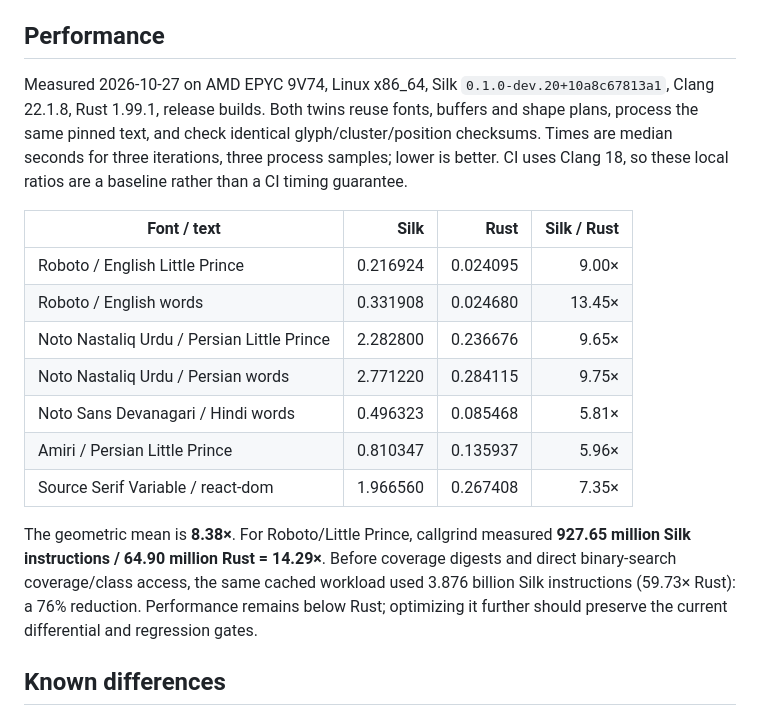
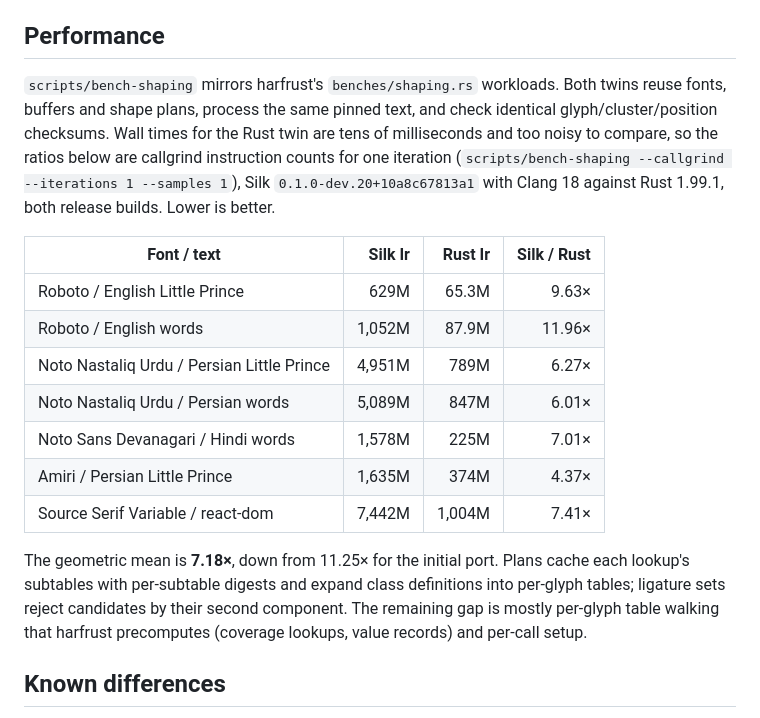
Before and after one commit to julia-script/read-fonts, a Markdown page: harfrust/README.md, the part around the change. Rendered like a GitHub page.

Commit message:
Report shaping performance as callgrind ratios against Rust
Rust wall times are tens of milliseconds and too noisy to compare.

```diff
--- a/harfrust/README.md
+++ b/harfrust/README.md
@@ -132,29 +132,30 @@ under `build/shaping-malformed-failures/` and uploaded by CI.
 
 ## Performance
 
-Measured 2026-10-27 on AMD EPYC 9V74, Linux x86_64, Silk
-`0.1.0-dev.20+10a8c67813a1`, Clang 22.1.8, Rust 1.99.1, release builds. Both twins reuse fonts,
-buffers and shape plans, process the same pinned text, and check identical
-glyph/cluster/position checksums. Times are median seconds for three iterations,
-three process samples; lower is better. CI uses Clang 18, so these local ratios
-are a baseline rather than a CI timing guarantee.
+`scripts/bench-shaping` mirrors harfrust's `benches/shaping.rs` workloads. Both
+twins reuse fonts, buffers and shape plans, process the same pinned text, and
+check identical glyph/cluster/position checksums. Wall times for the Rust twin
+are tens of milliseconds and too noisy to compare, so the ratios below are
+callgrind instruction counts for one iteration
+(`scripts/bench-shaping --callgrind --iterations 1 --samples 1`), Silk
+`0.1.0-dev.20+10a8c67813a1` with Clang 18 against Rust 1.99.1, both release
+builds. Lower is better.
 
-| Font / text | Silk | Rust | Silk / Rust |
+| Font / text | Silk Ir | Rust Ir | Silk / Rust |
 | --- | ---: | ---: | ---: |
-| Roboto / English Little Prince | 0.216924 | 0.024095 | 9.00× |
-| Roboto / English words | 0.331908 | 0.024680 | 13.45× |
-| Noto Nastaliq Urdu / Persian Little Prince | 2.282800 | 0.236676 | 9.65× |
-| Noto Nastaliq Urdu / Persian words | 2.771220 | 0.284115 | 9.75× |
-| Noto Sans Devanagari / Hindi words | 0.496323 | 0.085468 | 5.81× |
-| Amiri / Persian Little Prince | 0.810347 | 0.135937 | 5.96× |
-| Source Serif Variable / react-dom | 1.966560 | 0.267408 | 7.35× |
+| Roboto / English Little Prince | 629M | 65.3M | 9.63× |
+| Roboto / English words | 1,052M | 87.9M | 11.96× |
+| Noto Nastaliq Urdu / Persian Little Prince | 4,951M | 789M | 6.27× |
+| Noto Nastaliq Urdu / Persian words | 5,089M | 847M | 6.01× |
+| Noto Sans Devanagari / Hindi words | 1,578M | 225M | 7.01× |
+| Amiri / Persian Little Prince | 1,635M | 374M | 4.37× |
+| Source Serif Variable / react-dom | 7,442M | 1,004M | 7.41× |
 
-The geometric mean is **8.38×**. For Roboto/Little Prince, callgrind measured
-**927.65 million Silk instructions / 64.90 million Rust = 14.29×**. Before
-coverage digests and direct binary-search coverage/class access, the same cached
-workload used 3.876 billion Silk instructions (59.73× Rust): a 76% reduction.
-Performance remains below Rust; optimizing it further should preserve the
-current differential and regression gates.
+The geometric mean is **7.18×**, down from 11.25× for the initial port. Plans
+cache each lookup's subtables with per-subtable digests and expand class
+definitions into per-glyph tables; ligature sets reject candidates by their
+second component. The remaining gap is mostly per-glyph table walking that
+harfrust precomputes (coverage lookups, value records) and per-call setup.
 
 ## Known differences
 
```
